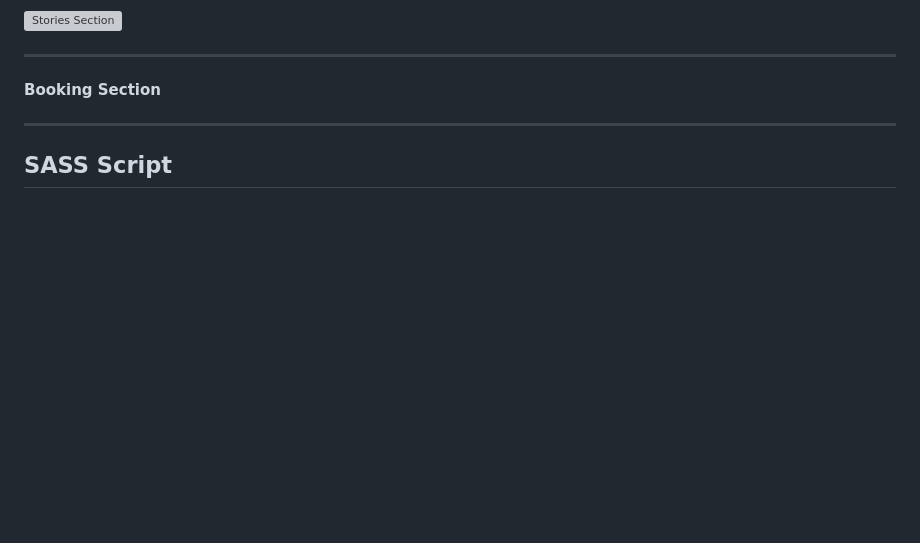
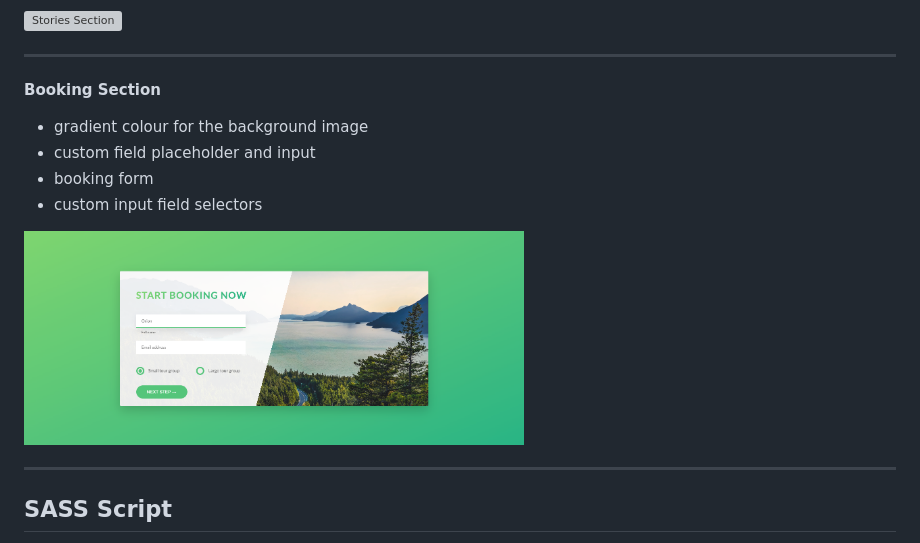
Before and after one commit to KatrinaTom/Advanced-CSS, a Markdown page: README.md, the part around the change. Drawn GitHub-style; pictures changed too: screenshots/booking.png (added); blank space fills up the shorter version; grey boxes are pictures that could not be loaded.

Commit message:
booking section RESDME.md

```diff
--- a/README.md
+++ b/README.md
@@ -78,6 +78,12 @@ ____
 
 **Booking Section**
 
+- gradient colour for the background image
+- custom field placeholder and input
+- booking form
+- custom input field selectors
+
+<img src="./screenshots/booking.png" alt="Booking Section" width="500">
 
 ____
 
```
